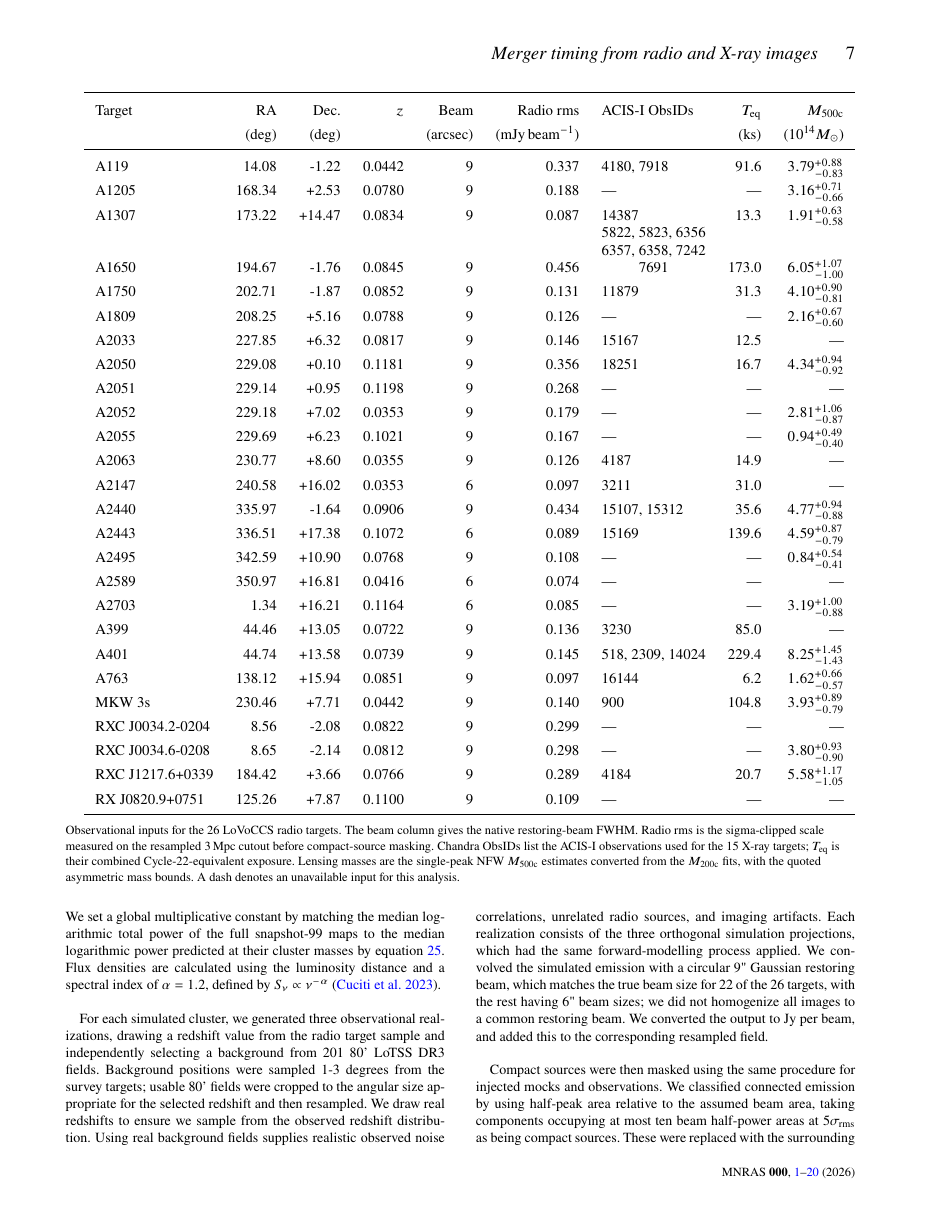
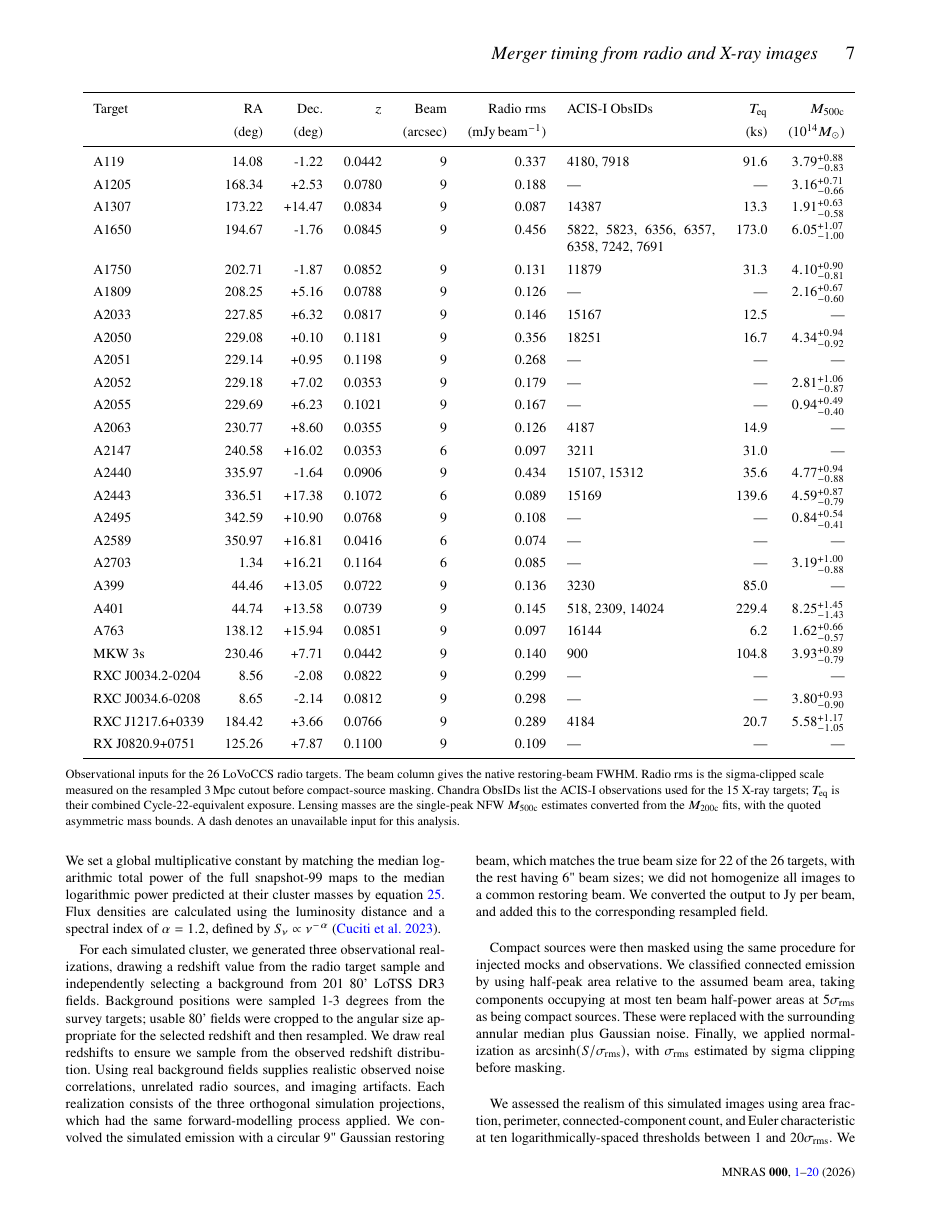
Before and after one commit to jatkins5/cluster-ml, a LaTeX paper (paper/main.tex, which reads paper/sections/suggested_targets.tex): page 7 of 21. Compiled offline with pdfLaTeX.

Commit message:
Fix ObsID wrapping in LoVoCCS target table

```diff
--- a/paper/sections/suggested_targets.tex
+++ b/paper/sections/suggested_targets.tex
@@ -11,7 +11,7 @@
 \centering
 \resizebox{\textwidth}{!}{%
 \renewcommand{\arraystretch}{1.3}%
-\begin{tabular}{lrrrrrlrr}
+\begin{tabular}{lrrrrrp{30mm}rr}
 \toprule
 Target & RA & Dec. & $z$ & Beam & Radio rms & ACIS-I ObsIDs
 & $T_{\rm eq}$ & $M_{500\mathrm{c}}$ \\
```
Also changed, not shown: paper/sections/suggested_targets.tex (2 more changed lines).
